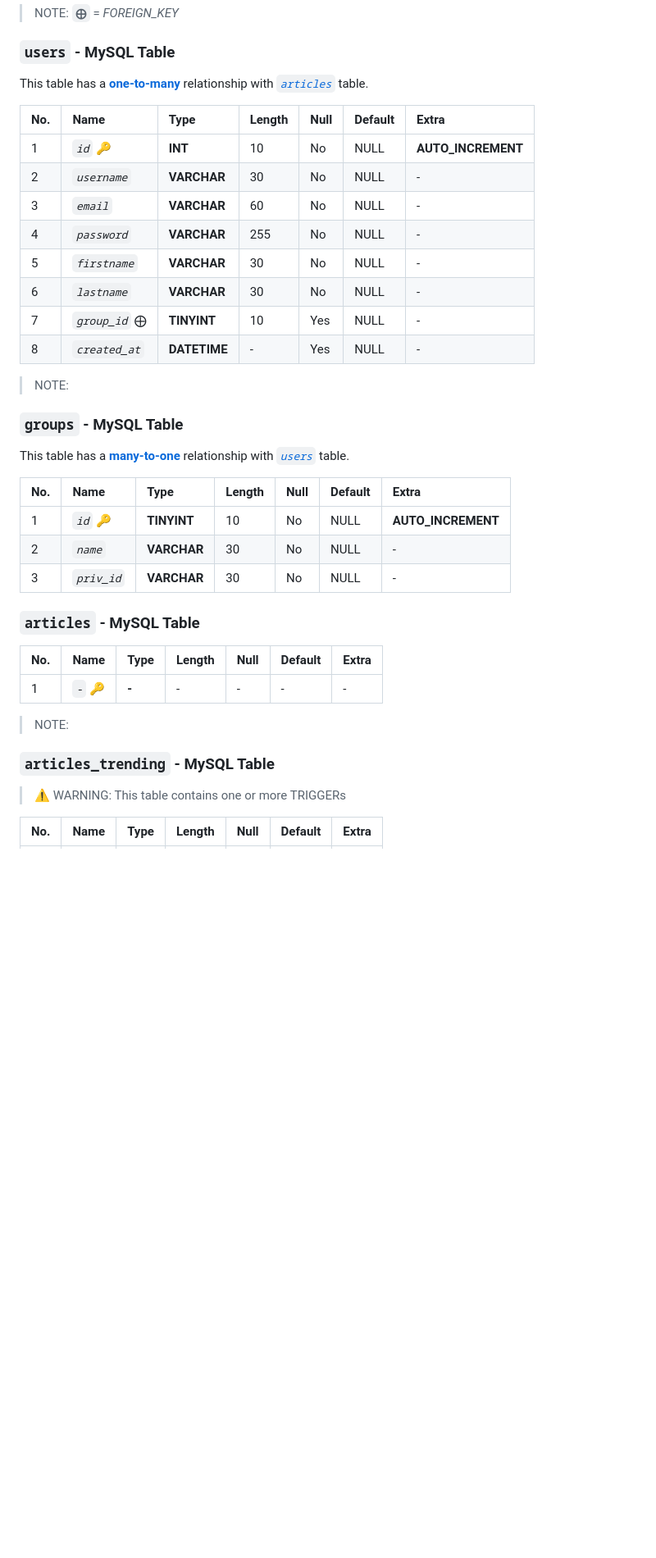
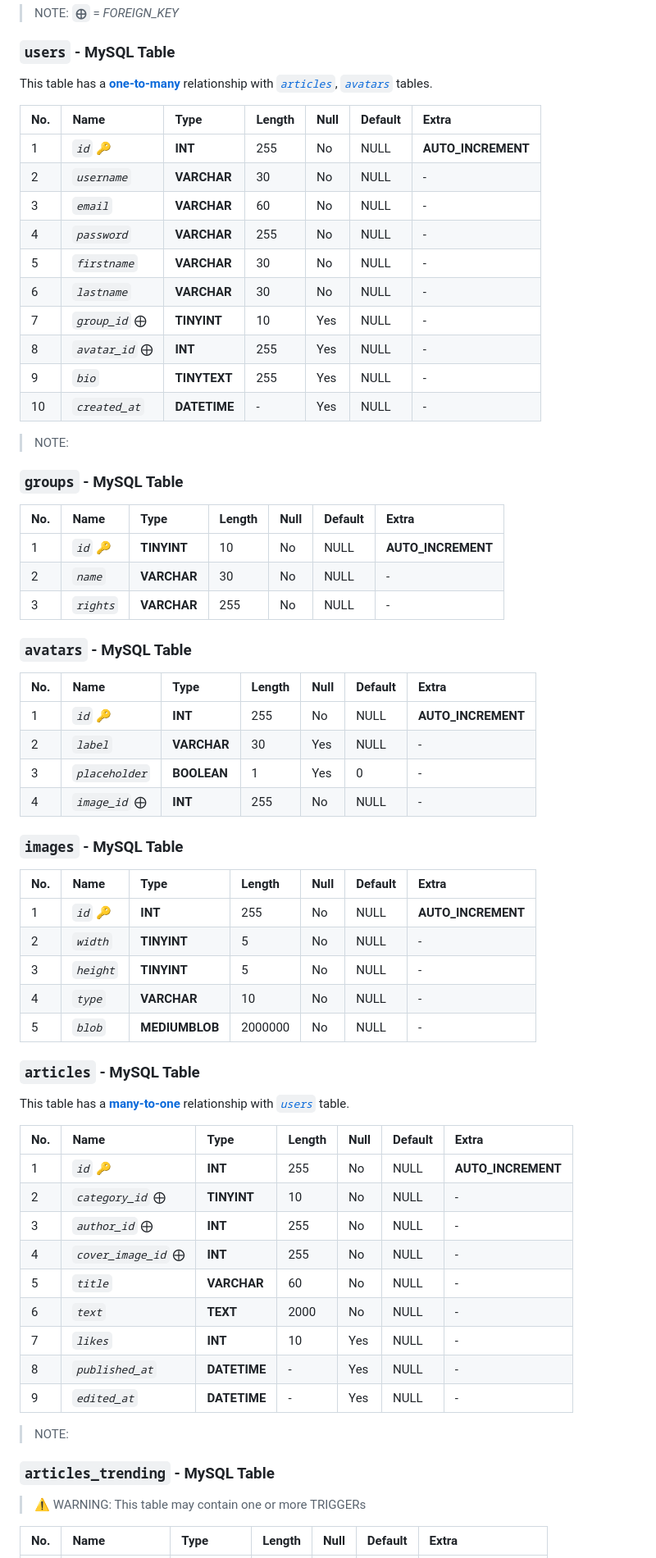
Before and after one commit to abraham-ukachi/blog-js, a Markdown page: README.md, the part around the change printed below. Shown: that part at 82% size. Rendered like a GitHub page; blank space fills up the shorter version.

Commit message:
Complete database table structure

```diff
--- a/README.md
+++ b/README.md
@@ -220,43 +222,77 @@ The following tables were created in a MySQL database named **`db_peace-n-love`*
 
 ### `users` - MySQL Table
 
-This table has a [**one-to-many**](https://www.metabase.com/learn/databases/table-relationships#one-to-many-relationship) relationship with [*`articles`*](#`todolists`---MySQL-Table) table.
+This table has a [**one-to-many**](https://www.metabase.com/learn/databases/table-relationships#one-to-many-relationship) relationship with [*`articles`*](#`todolists`---MySQL-Table), [*`avatars`*](#`avatars`---MySQL-Table) tables.
 
 | No. | Name | Type | Length | Null | Default | Extra |
 |:----|:-----|:-----|:-------|:-----|:--------|:-------|
-| 1 | *`id`* 🔑 | **INT** | 10 | No | NULL | **AUTO_INCREMENT** |
+| 1 | *`id`* 🔑 | **INT** | 255 | No | NULL | **AUTO_INCREMENT** |
 | 2 | *`username`* | **VARCHAR** | 30 | No | NULL | - |
 | 3 | *`email`* | **VARCHAR** | 60 | No | NULL | - |
 | 4 | *`password`* | **VARCHAR** | 255 | No | NULL | - |
 | 5 | *`firstname`* | **VARCHAR** | 30 | No | NULL | - |
 | 6 | *`lastname`* | **VARCHAR** | 30 | No | NULL | - |
 | 7 | *`group_id`* ⨁ | **TINYINT** | 10 | Yes | NULL | - |
-| 8 | *`created_at`* | **DATETIME** | - | Yes | NULL | - |
+| 8 | *`avatar_id`* ⨁ | **INT** | 255 | Yes | NULL | - |
+| 9 | *`bio`* | **TINYTEXT** | 255 | Yes | NULL | - |
+| 10 | *`created_at`* | **DATETIME** | - | Yes | NULL | - |
+
 
 > NOTE:
 
 
 ### `groups` - MySQL Table
 
-This table has a [**many-to-one**](https://www.metabase.com/learn/databases/table-relationships#one-to-many-relationship) relationship with [*`users`*](#`users`---MySQL-Table) table.
-
 | No. | Name | Type | Length | Null | Default | Extra |
 |:----|:-----|:-----|:-------|:-----|:--------|:-------|
 | 1 | *`id`* 🔑  | **TINYINT** | 10 | No | NULL | **AUTO_INCREMENT** |
 | 2 | *`name`* | **VARCHAR** | 30 | No | NULL | - |
-| 3 | *`priv_id`* | **VARCHAR** | 30 | No | NULL | - |
+| 3 | *`rights`* | **VARCHAR** | 255 | No | NULL | - |
+
+
+
+### `avatars` - MySQL Table
+
+| No. | Name | Type | Length | Null | Default | Extra |
+|:----|:-----|:-----|:-------|:-----|:--------|:-------|
+| 1 | *`id`* 🔑  | **INT** | 255 | No | NULL | **AUTO_INCREMENT** |
+| 2 | *`label`* | **VARCHAR** | 30 | Yes | NULL | - |
+| 3 | *`placeholder`* | **BOOLEAN** | 1 | Yes | 0 | - |
+| 4 | *`image_id`* ⨁  | **INT** | 255 | No | NULL | - |
+
+
+
+### `images` - MySQL Table
+
+| No. | Name | Type | Length | Null | Default | Extra |
+|:----|:-----|:-----|:-------|:-----|:--------|:-------|
+| 1 | *`id`* 🔑  | **INT** | 255 | No | NULL | **AUTO_INCREMENT** |
+| 2 | *`width`* | **TINYINT** | 5 | No | NULL | - |
+| 3 | *`height`* | **TINYINT** | 5 | No | NULL | - |
+| 4 | *`type`* | **VARCHAR** | 10 | No | NULL | - |
+| 5 | *`blob`* | **MEDIUMBLOB** | 2000000 | No | NULL | - |
 
 
 ### `articles` - MySQL Table
 
+This table has a [**many-to-one**](https://www.metabase.com/learn/databases/table-relationships#many-to-one-relationship) relationship with [*`users`*](#`users`---MySQL-Table) table.
+
 | No. | Name | Type | Length | Null | Default | Extra |
 |:----|:-----|:-----|:-------|:-----|:--------|:-------|
-| 1 | *`-`* 🔑  | **-** | - | - | - | - |
+| 1 | *`id`* 🔑  | **INT** | 255 | No | NULL | **AUTO_INCREMENT** |
+| 2 | *`category_id`* ⨁ | **TINYINT** | 10 | No | NULL | - |
+| 3 | *`author_id`* ⨁ | **INT** | 255 | No | NULL | - |
+| 4 | *`cover_image_id`* ⨁ | **INT** | 255 | No | NULL | - |
+| 5 | *`title`* | **VARCHAR** | 60 | No | NULL | - |
+| 6 | *`text`* | **TEXT** | 2000 | No | NULL | - |
+| 7 | *`likes`* | **INT** | 10 | Yes | NULL | - |
+| 8 | *`published_at`*   | **DATETIME** | - | Yes | NULL | - |
+| 9 | *`edited_at`*   | **DATETIME** | - | Yes | NULL | - |
 
 > NOTE:
 
 ### `articles_trending` - MySQL Table
-> ⚠️  WARNING: This table contains one or more TRIGGERs
+> ⚠️  WARNING: This table may contain one or more TRIGGERs
 
 | No. | Name | Type | Length | Null | Default | Extra |
 |:----|:-----|:-----|:-------|:-----|:--------|:-------|
```
Also changed, not shown: other parts of README.md (+53 -31 lines).
